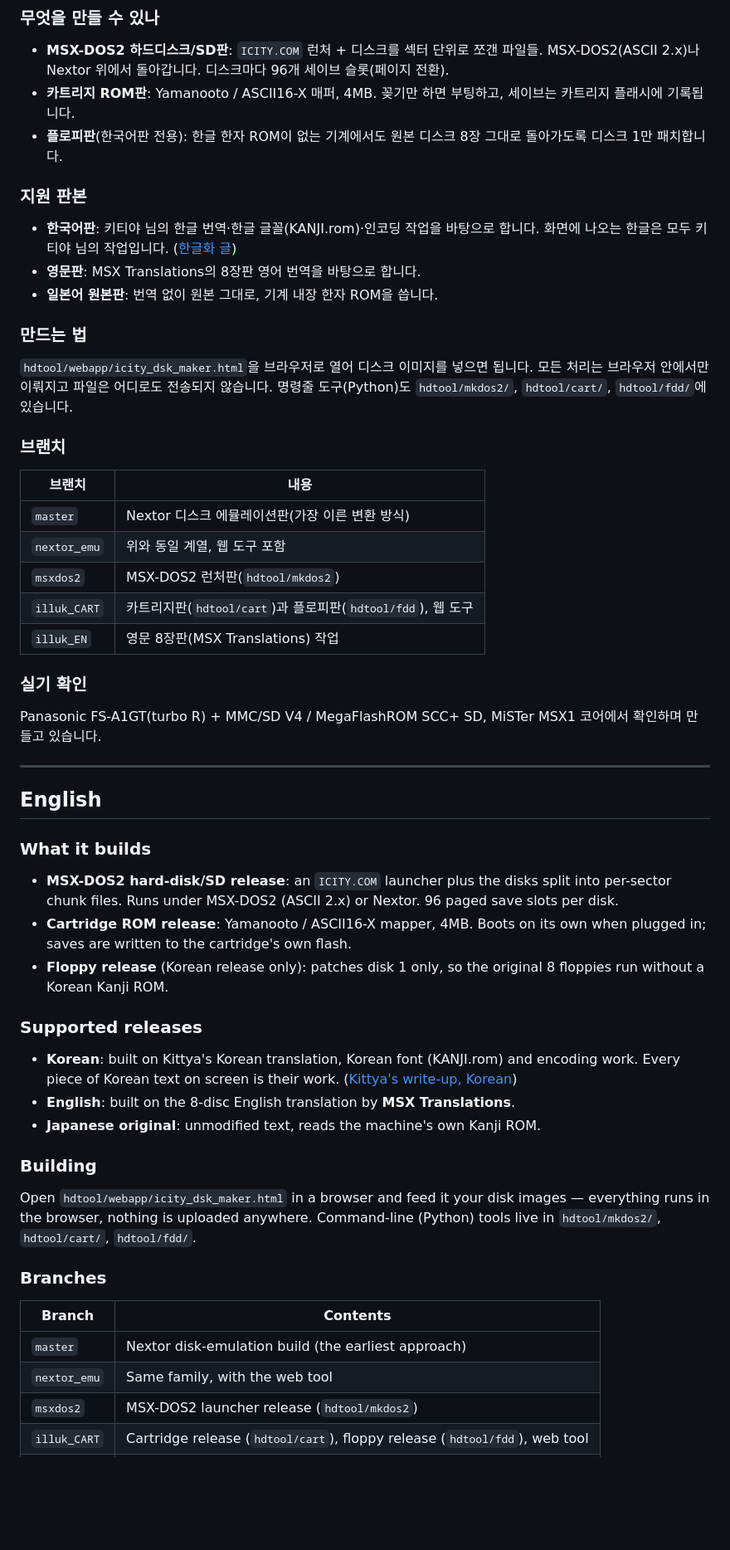
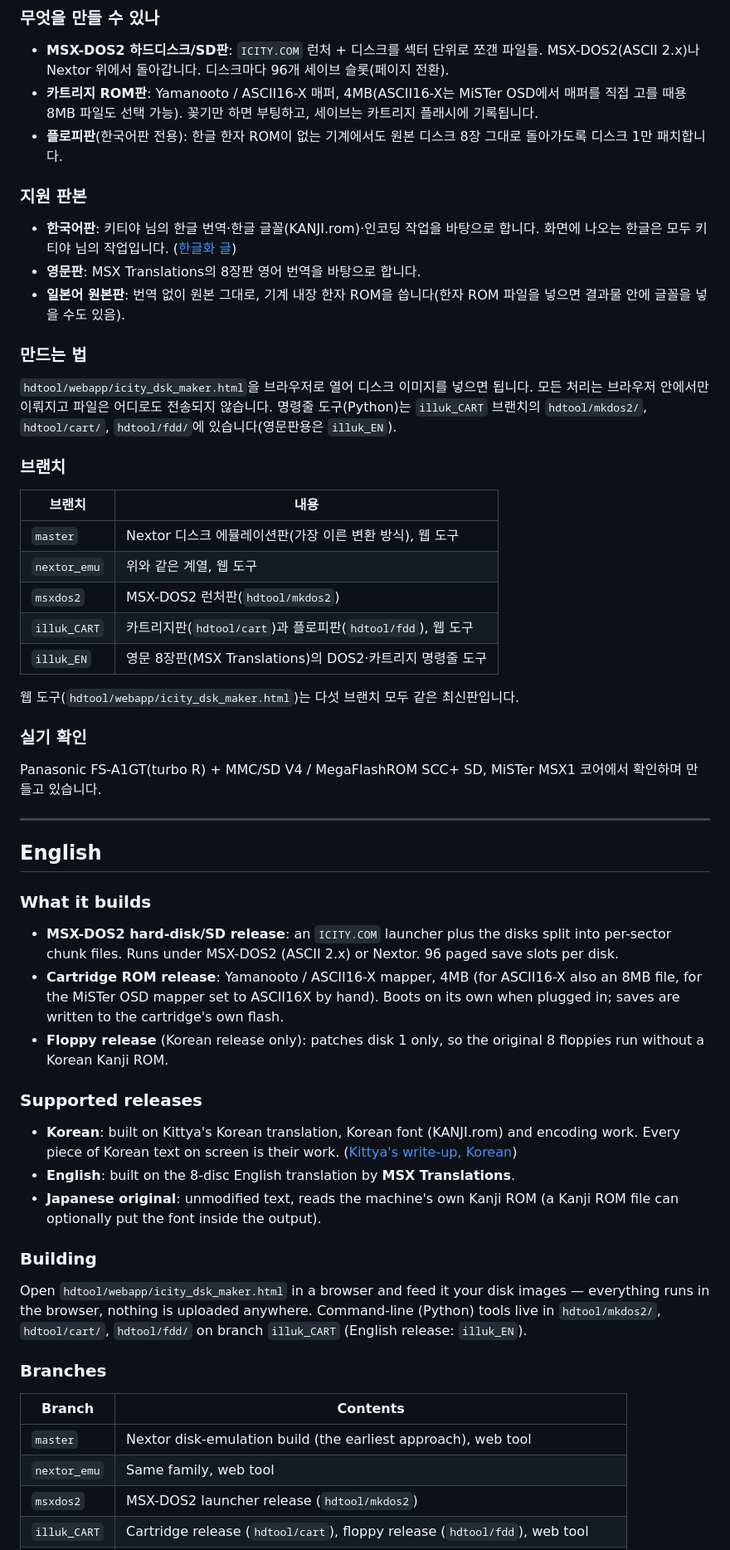
Before and after one commit to muhanpong/Illusion_City_MSXDOS2, a Markdown page: README.md, the part around one of its changes. Shown at 83% size. Rendered like a GitHub page; blank space fills up the shorter version.

```diff
--- a/README.md
+++ b/README.md
@@ -12,25 +12,27 @@ This repository holds the tools (and build output) that repackage the MSX2+/turb
 
 ### 무엇을 만들 수 있나
 - **MSX-DOS2 하드디스크/SD판**: `ICITY.COM` 런처 + 디스크를 섹터 단위로 쪼갠 파일들. MSX-DOS2(ASCII 2.x)나 Nextor 위에서 돌아갑니다. 디스크마다 96개 세이브 슬롯(페이지 전환).
-- **카트리지 ROM판**: Yamanooto / ASCII16-X 매퍼, 4MB. 꽂기만 하면 부팅하고, 세이브는 카트리지 플래시에 기록됩니다.
+- **카트리지 ROM판**: Yamanooto / ASCII16-X 매퍼, 4MB(ASCII16-X는 MiSTer OSD에서 매퍼를 직접 고를 때용 8MB 파일도 선택 가능). 꽂기만 하면 부팅하고, 세이브는 카트리지 플래시에 기록됩니다.
 - **플로피판**(한국어판 전용): 한글 한자 ROM이 없는 기계에서도 원본 디스크 8장 그대로 돌아가도록 디스크 1만 패치합니다.
 
 ### 지원 판본
 - **한국어판**: 키티야 님의 한글 번역·한글 글꼴(KANJI.rom)·인코딩 작업을 바탕으로 합니다. 화면에 나오는 한글은 모두 키티야 님의 작업입니다. ([한글화 글](https://blog.naver.com/kkitty5425/222619726741))
 - **영문판**: MSX Translations의 8장판 영어 번역을 바탕으로 합니다.
-- **일본어 원본판**: 번역 없이 원본 그대로, 기계 내장 한자 ROM을 씁니다.
+- **일본어 원본판**: 번역 없이 원본 그대로, 기계 내장 한자 ROM을 씁니다(한자 ROM 파일을 넣으면 결과물 안에 글꼴을 넣을 수도 있음).
 
 ### 만드는 법
-`hdtool/webapp/icity_dsk_maker.html`을 브라우저로 열어 디스크 이미지를 넣으면 됩니다. 모든 처리는 브라우저 안에서만 이뤄지고 파일은 어디로도 전송되지 않습니다. 명령줄 도구(Python)도 `hdtool/mkdos2/`, `hdtool/cart/`, `hdtool/fdd/`에 있습니다.
+`hdtool/webapp/icity_dsk_maker.html`을 브라우저로 열어 디스크 이미지를 넣으면 됩니다. 모든 처리는 브라우저 안에서만 이뤄지고 파일은 어디로도 전송되지 않습니다. 명령줄 도구(Python)는 `illuk_CART` 브랜치의 `hdtool/mkdos2/`, `hdtool/cart/`, `hdtool/fdd/`에 있습니다(영문판용은 `illuk_EN`).
 
 ### 브랜치
 | 브랜치 | 내용 |
 |---|---|
-| `master` | Nextor 디스크 에뮬레이션판(가장 이른 변환 방식) |
-| `nextor_emu` | 위와 동일 계열, 웹 도구 포함 |
+| `master` | Nextor 디스크 에뮬레이션판(가장 이른 변환 방식), 웹 도구 |
+| `nextor_emu` | 위와 같은 계열, 웹 도구 |
 | `msxdos2` | MSX-DOS2 런처판(`hdtool/mkdos2`) |
 | `illuk_CART` | 카트리지판(`hdtool/cart`)과 플로피판(`hdtool/fdd`), 웹 도구 |
-| `illuk_EN` | 영문 8장판(MSX Translations) 작업 |
+| `illuk_EN` | 영문 8장판(MSX Translations)의 DOS2·카트리지 명령줄 도구 |
+
+웹 도구(`hdtool/webapp/icity_dsk_maker.html`)는 다섯 브랜치 모두 같은 최신판입니다.
 
 ### 실기 확인
 Panasonic FS-A1GT(turbo R) + MMC/SD V4 / MegaFlashROM SCC+ SD, MiSTer MSX1 코어에서 확인하며 만들고 있습니다.
@@ -41,21 +43,21 @@ Panasonic FS-A1GT(turbo R) + MMC/SD V4 / MegaFlashROM SCC+ SD, MiSTer MSX1 코
 
 ### What it builds
 - **MSX-DOS2 hard-disk/SD release**: an `ICITY.COM` launcher plus the disks split into per-sector chunk files. Runs under MSX-DOS2 (ASCII 2.x) or Nextor. 96 paged save slots per disk.
-- **Cartridge ROM release**: Yamanooto / ASCII16-X mapper, 4MB. Boots on its own when plugged in; saves are written to the cartridge's own flash.
+- **Cartridge ROM release**: Yamanooto / ASCII16-X mapper, 4MB (for ASCII16-X also an 8MB file, for the MiSTer OSD mapper set to ASCII16X by hand). Boots on its own when plugged in; saves are written to the cartridge's own flash.
 - **Floppy release** (Korean release only): patches disk 1 only, so the original 8 floppies run without a Korean Kanji ROM.
 
 ### Supported releases
 - **Korean**: built on Kittya's Korean translation, Korean font (KANJI.rom) and encoding work. Every piece of Korean text on screen is their work. ([Kittya's write-up, Korean](https://blog.naver.com/kkitty5425/222619726741))
 - **English**: built on the 8-disc English translation by **MSX Translations**.
-- **Japanese original**: unmodified text, reads the machine's own Kanji ROM.
+- **Japanese original**: unmodified text, reads the machine's own Kanji ROM (a Kanji ROM file can optionally put the font inside the output).
 
 ### Building
-Open `hdtool/webapp/icity_dsk_maker.html` in a browser and feed it your disk images — everything runs in the browser, nothing is uploaded anywhere. Command-line (Python) tools live in `hdtool/mkdos2/`, `hdtool/cart/`, `hdtool/fdd/`.
+Open `hdtool/webapp/icity_dsk_maker.html` in a browser and feed it your disk images — everything runs in the browser, nothing is uploaded anywhere. Command-line (Python) tools live in `hdtool/mkdos2/`, `hdtool/cart/`, `hdtool/fdd/` on branch `illuk_CART` (English release: `illuk_EN`).
 
 ### Branches
 | Branch | Contents |
 |---|---|
-| `master` | Nextor disk-emulation build (the earliest approach) |
-| `nextor_emu` | Same family, with the web tool |
+| `master` | Nextor disk-emulation build (the earliest approach), web tool |
+| `nextor_emu` | Same family, web tool |
 | `msxdos2` | MSX-DOS2 launcher release (`hdtool/mkdos2`) |
 | `illuk_CART` | Cartridge release (`hdtool/cart`), floppy release (`hdtool/fdd`), web tool |
```
Also changed, not shown: other parts of README.md (+11 -7 lines).
